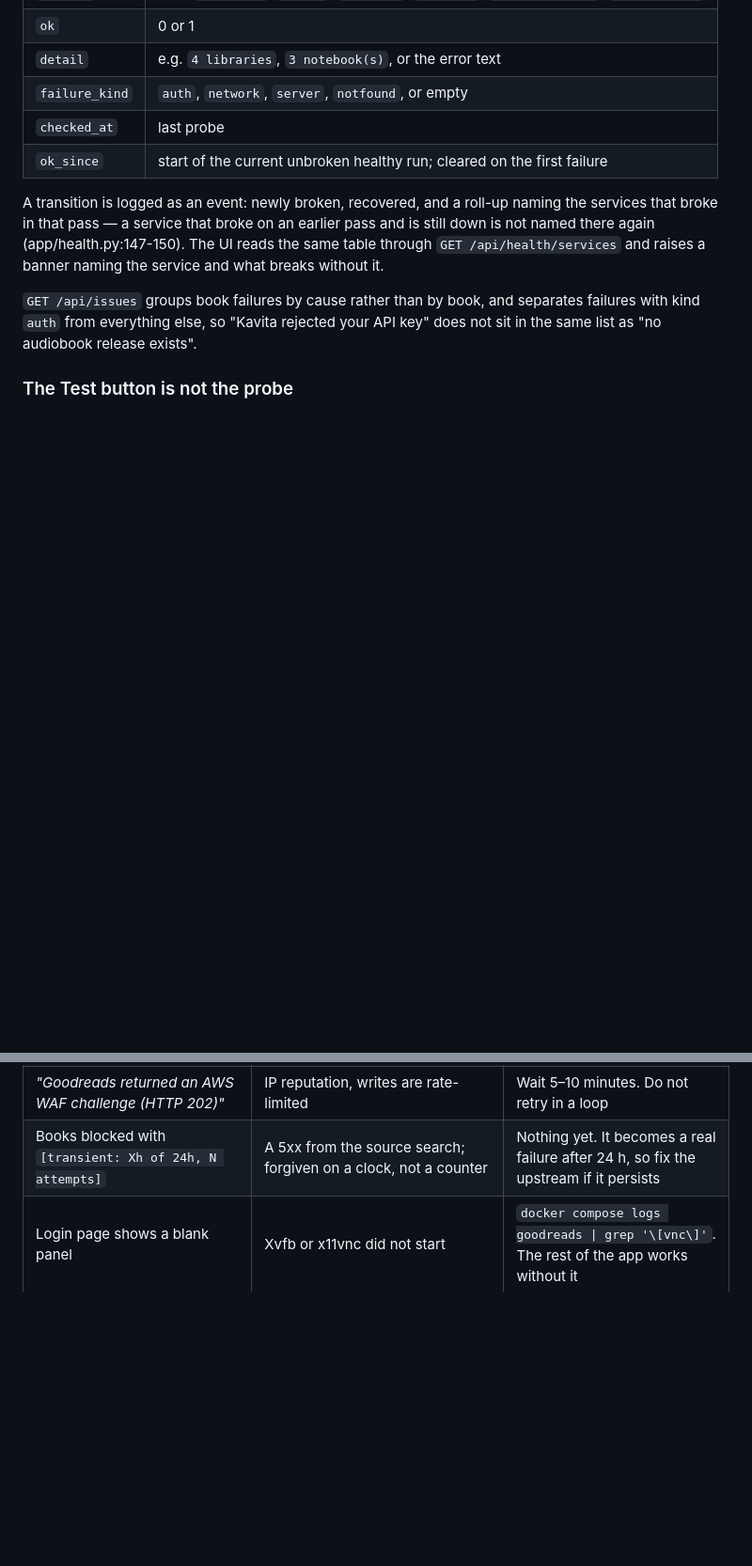
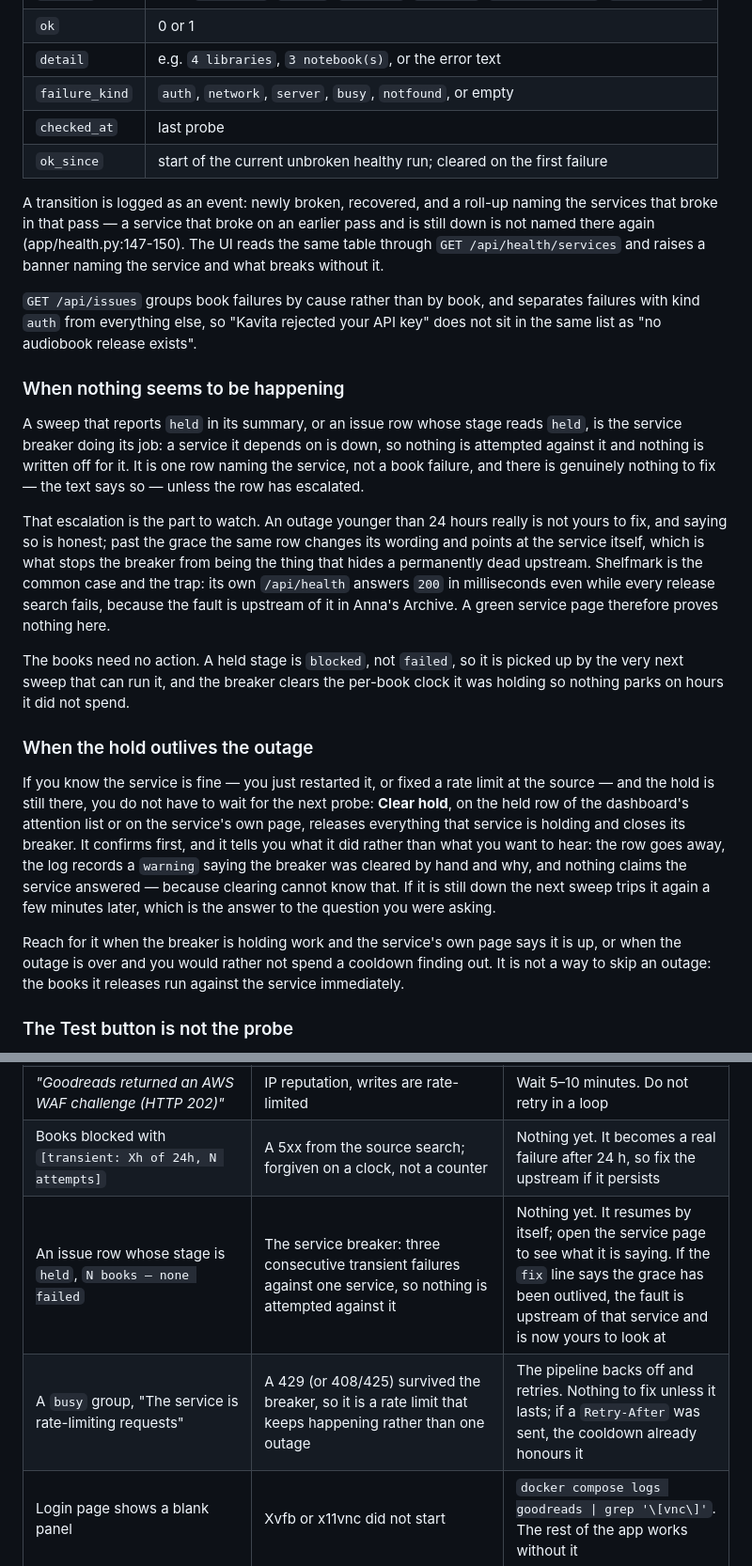
Before and after one commit to ohmzi/goodreads-pipeline, a Markdown page: docs/OPERATIONS.md, 2 parts joined by grey strips. Shown at 94% size. GitHub-like rendering; blank space fills up the shorter version.

Commit message:
Document how to read a held sweep and when to use Clear hold
Adds "when nothing seems to be happening" (a held row is the breaker
doing its job, not a book failure) and "when the hold outlives the
outage" (Clear hold releases everything by hand), plus two rows in the
troubleshooting table for held issue rows and the busy failure kind.

```diff
--- a/docs/OPERATIONS.md
+++ b/docs/OPERATIONS.md
@@ -499,7 +499,7 @@ results land in `service_health`:
 | `service` | slug: `shelfmark`, `kavita`, `booklore`, `grimmory`, `audiobookshelf`, `opennotebook` |
 | `ok` | 0 or 1 |
 | `detail` | e.g. `4 libraries`, `3 notebook(s)`, or the error text |
-| `failure_kind` | `auth`, `network`, `server`, `notfound`, or empty |
+| `failure_kind` | `auth`, `network`, `server`, `busy`, `notfound`, or empty |
 | `checked_at` | last probe |
 | `ok_since` | start of the current unbroken healthy run; cleared on the first failure |
 
@@ -512,6 +512,43 @@ banner naming the service and what breaks without it.
 `GET /api/issues` groups book failures by cause rather than by book, and
 separates failures with kind `auth` from everything else, so "Kavita rejected
 your API key" does not sit in the same list as "no audiobook release exists".
+
+### When nothing seems to be happening
+
+A sweep that reports `held` in its summary, or an issue row whose stage reads
+`held`, is the service breaker doing its job: a service it depends on is down,
+so nothing is attempted against it and nothing is written off for it. It is one
+row naming the service, not a book failure, and there is genuinely nothing to
+fix — the text says so — unless the row has escalated.
+
+That escalation is the part to watch. An outage younger than 24 hours really is
+not yours to fix, and saying so is honest; past the grace the same row changes
+its wording and points at the service itself, which is what stops the breaker
+from being the thing that hides a permanently dead upstream. Shelfmark is the
+common case and the trap: its own `/api/health` answers `200` in milliseconds
+even while every release search fails, because the fault is upstream of it in
+Anna's Archive. A green service page therefore proves nothing here.
+
+The books need no action. A held stage is `blocked`, not `failed`, so it is
+picked up by the very next sweep that can run it, and the breaker clears the
+per-book clock it was holding so nothing parks on hours it did not spend.
+
+### When the hold outlives the outage
+
+If you know the service is fine — you just restarted it, or fixed a rate limit
+at the source — and the hold is still there, you do not have to wait for the
+next probe: **Clear hold**, on the held row of the dashboard's attention list or
+on the service's own page, releases everything that service is holding and
+closes its breaker. It confirms first, and it tells you what it did rather than
+what you want to hear: the row goes away, the log records a `warning` saying the
+breaker was cleared by hand and why, and nothing claims the service answered —
+because clearing cannot know that. If it is still down the next sweep trips it
+again a few minutes later, which is the answer to the question you were asking.
+
+Reach for it when the breaker is holding work and the service's own page says
+it is up, or when the outage is over and you would rather not spend a cooldown
+finding out. It is not a way to skip an outage: the books it releases run
+against the service immediately.
 
 ### The Test button is not the probe
 
@@ -549,6 +586,8 @@ same control as *Re-check*. The UI also runs this automatically after Save.
 | *"Could not determine your Goodreads user id"* | No session and no id set | Log in, or set the id explicitly in Settings |
 | *"Goodreads returned an AWS WAF challenge (HTTP 202)"* | IP reputation, writes are rate-limited | Wait 5–10 minutes. Do not retry in a loop |
 | Books blocked with `[transient: Xh of 24h, N attempts]` | A 5xx from the source search; forgiven on a clock, not a counter | Nothing yet. It becomes a real failure after 24 h, so fix the upstream if it persists |
+| An issue row whose stage is `held`, `N books — none failed` | The service breaker: three consecutive transient failures against one service, so nothing is attempted against it | Nothing yet. It resumes by itself; open the service page to see what it is saying. If the `fix` line says the grace has been outlived, the fault is upstream of that service and is now yours to look at |
+| A `busy` group, "The service is rate-limiting requests" | A 429 (or 408/425) survived the breaker, so it is a rate limit that keeps happening rather than one outage | The pipeline backs off and retries. Nothing to fix unless it lasts; if a `Retry-After` was sent, the cooldown already honours it |
 | Login page shows a blank panel | Xvfb or x11vnc did not start | `docker compose logs goodreads \| grep '\[vnc\]'`. The rest of the app works without it |
 | Everything 4xx on `/api/...` with `authentication required` | No session cookie, or an expired one (7 day TTL) | Sign in again |
 | `docker compose up` fails with *"all predefined address pools have been fully subnetted"* | The host's docker address pools are exhausted, or the subnet pinned in `docker-compose.override.yml` collides with a network already on the host | Pin another private /24 in `docker-compose.override.yml` (gitignored, host-specific) |
```
